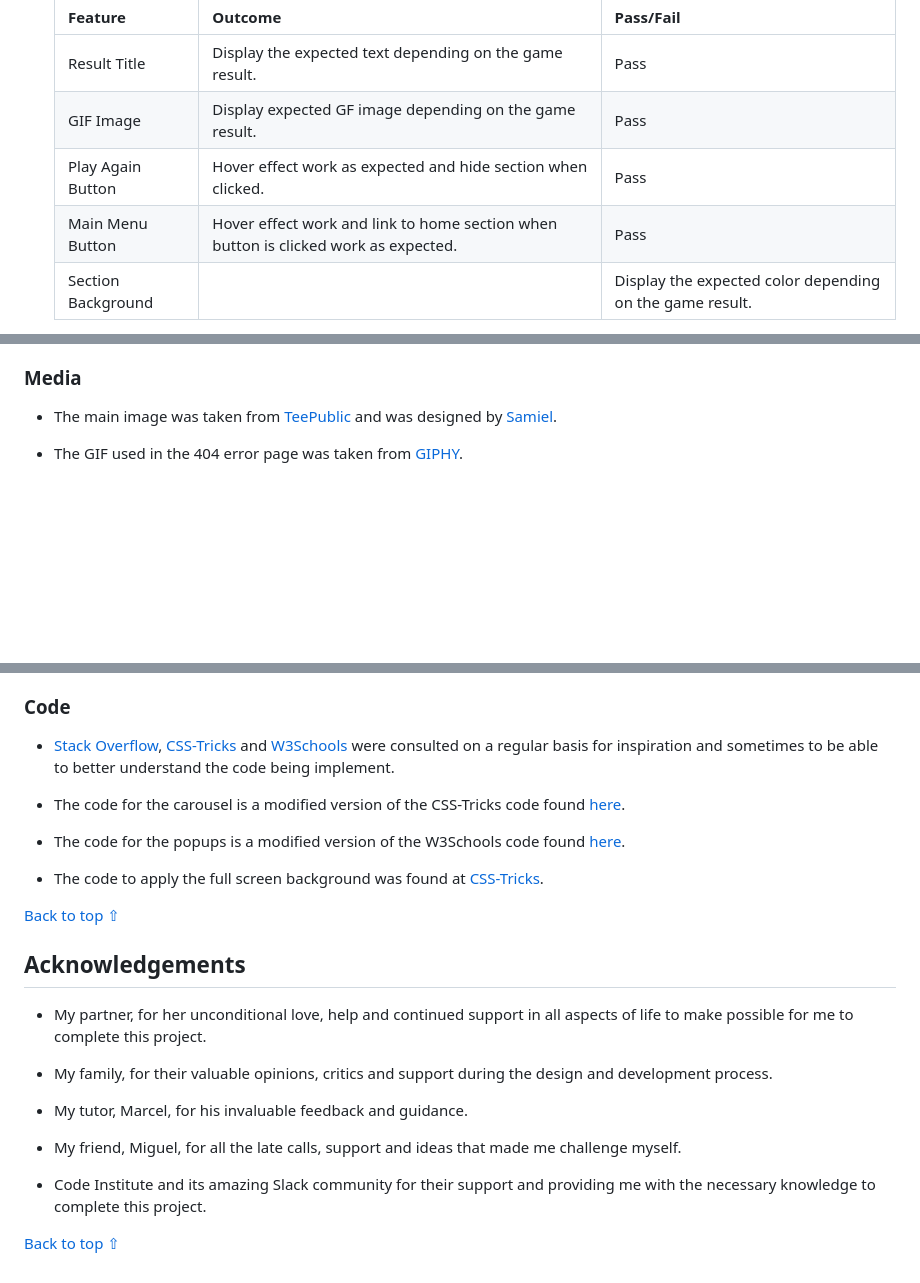
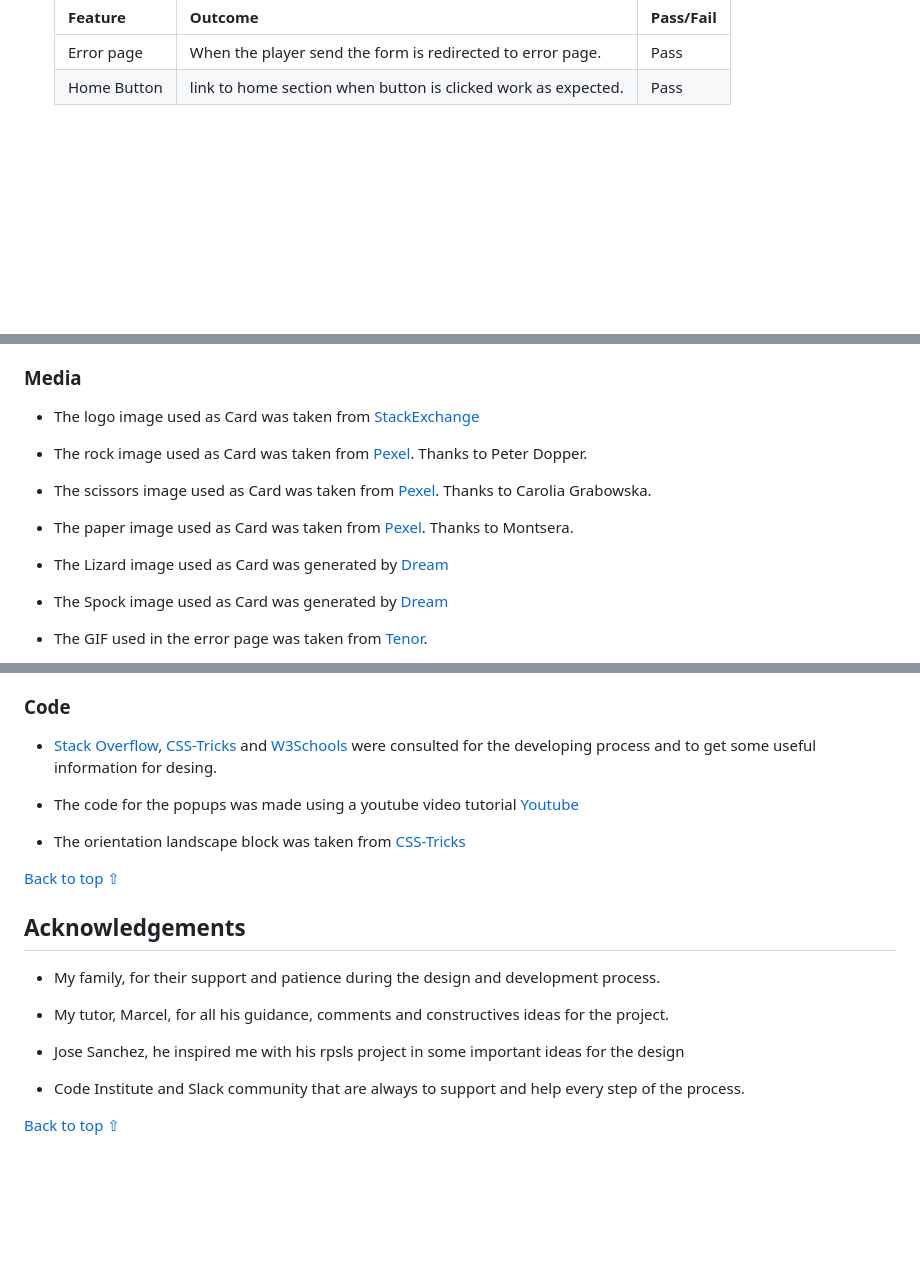
Before and after one commit to MiguelSanLeon/Rock-Paper-Scissors-Lizard-Spock, a Markdown page: README.md, 3 parts joined by grey strips. GitHub-like rendering; blank space fills up the shorter version.

```diff
--- a/README.md
+++ b/README.md
@@ -380,9 +377,6 @@ iPhone 7 | No appearance, responsiveness nor functionality issues. | Pass
 
     Feature | Outcome | Pass/Fail
     --- | --- | ---
-    Result Title | Display the expected text depending on the game result. | Pass
-    GIF Image | Display expected GF image depending on the game result. | Pass
-    Play Again Button | Hover effect work as expected and hide section when clicked. | Pass
-    Main Menu Button | Hover effect work and link to home section when button is clicked work as expected. | Pass
-    Section Background | | Display the expected color depending on the game result. | Pass
+    Error page | When the player send the form is redirected to error page. | Pass
+    Home Button |link to home section when button is clicked work as expected. | Pass
 
@@ -441,7 +410,12 @@ Landscape Orientation Blocker | ![Landscape image](assets/readme-files/landscape
 
 ### Media
 
-* The main image was taken from [TeePublic](https://www.teepublic.com/t-shirt/17021-rock-paper-scissors) and was designed by [Samiel](https://www.teepublic.com/user/samiel).
+- The logo image used as Card was taken from [StackExchange](https://codegolf.stackexchange.com/questions/195083/cheat-at-rock-paper-scissors-lizard-spock)
+- The rock image used as Card was taken from [Pexel](https://www.pexels.com/photo/black-stone-2363901/). Thanks to Peter Dopper.
+- The scissors image used as Card was taken from [Pexel](https://www.pexels.com/photo/black-scissors-placed-on-beige-background-4226896/). Thanks to Carolia Grabowska.
+- The paper image used as Card was taken from [Pexel](https://www.pexels.com/photo/surface-of-crumpled-brown-thick-paper-7794422/). Thanks to Montsera.
+- The Lizard image used as Card was generated by [Dream](https://dream.ai/)
+- The Spock image used as Card was generated by [Dream](https://dream.ai/)
 
-* The GIF used in the 404 error page was taken from [GIPHY](https://giphy.com/gifs/paper-bag-breathing-aa9VQ6gg5wCBy).
+- The GIF used in the error page was taken from [Tenor](https://tenor.com/search/sheldon-cooper-gifs).
 
@@ -449,11 +423,10 @@ Landscape Orientation Blocker | ![Landscape image](assets/readme-files/landscape
 
 ### Code
 
-* [Stack Overflow](https://stackoverflow.com/), [CSS-Tricks](https://css-tricks.com/) and [W3Schools](https://www.w3schools.com/) were consulted on a regular basis for inspiration and sometimes to be able to better understand the code being implement.
+* [Stack Overflow](https://stackoverflow.com/), [CSS-Tricks](https://css-tricks.com/) and [W3Schools](https://www.w3schools.com/) were consulted for the developing process and to get some useful information for desing.
 
-* The code for the carousel is a modified version of the CSS-Tricks code found [here](https://css-tricks.com/css-only-carousel/ ).
 
-* The code for the popups is a modified version of the W3Schools code found [here](https://www.w3schools.com/howto/howto_js_popup_form.asp).
+* The code for the popups was made using a youtube video tutorial [Youtube](https://www.youtube.com/watch?v=ZMhEVSvSwwk)
 
-* The code to apply the full screen background was found at [CSS-Tricks](https://css-tricks.com/full-page-background-video-styles/).
+* The orientation landscape block was taken from [CSS-Tricks](https://css-tricks.com/snippets/css/orientation-lock/)
 
@@ -461,13 +434,12 @@ Landscape Orientation Blocker | ![Landscape image](assets/readme-files/landscape
 
 ## Acknowledgements
 
-* My partner, for her unconditional love, help and continued support in all aspects of life to make possible for me to complete this project.
 
-* My family, for their valuable opinions, critics and support during the design and development process.
+* My family, for their support and patience during the design and development process.
 
-* My tutor, Marcel, for his invaluable feedback and guidance.
+* My tutor, Marcel, for all his guidance, comments and constructives ideas for the project.
 
-* My friend, Miguel, for all the late calls, support and ideas that made me challenge myself.
+* Jose Sanchez, he inspired me with his rpsls project in some important ideas for the design
 
-* Code Institute and its amazing Slack community for their support and providing me with the necessary knowledge to complete this project.
+* Code Institute and Slack community that are always to support and help every step of the process.
 
```
Also changed, not shown: other parts of README.md (+31 -59 lines).
